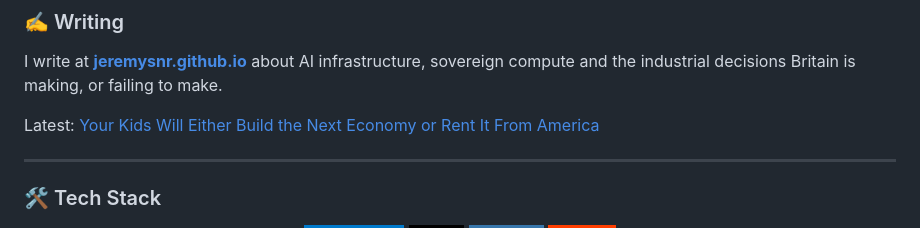
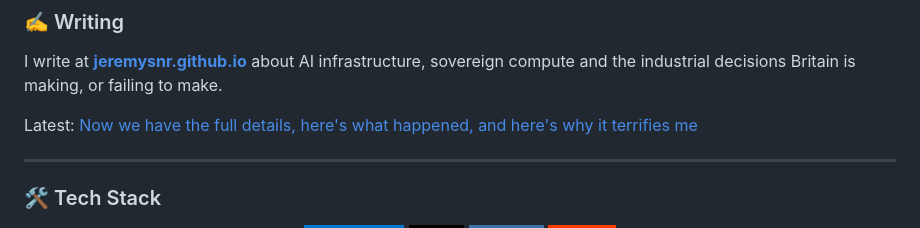
Before and after one commit to JeremySNR/JeremySNR, a Markdown page: README.md, the part around the change. Drawn GitHub-style; badges without logos.

Commit message:
Point the latest-article link at the 2 September post
Co-Authored-By: Claude Fable 5.1 <noreply@anthropic.com>

```diff
--- a/README.md
+++ b/README.md
@@ -111,7 +111,7 @@ The governance layer for AI coding agents. Raw tickets in, reviewed pull request
 
 I write at **[jeremysnr.github.io](https://jeremysnr.github.io)** about AI infrastructure, sovereign compute and the industrial decisions Britain is making, or failing to make.
 
-Latest: [Your Kids Will Either Build the Next Economy or Rent It From America](https://jeremysnr.github.io/2026/08/your-kids-will-either-build-the-next-economy/)
+Latest: [Now we have the full details, here's what happened, and here's why it terrifies me](https://jeremysnr.github.io/2026/09/now-we-have-the-full-details/)
 
 ---
 
```
